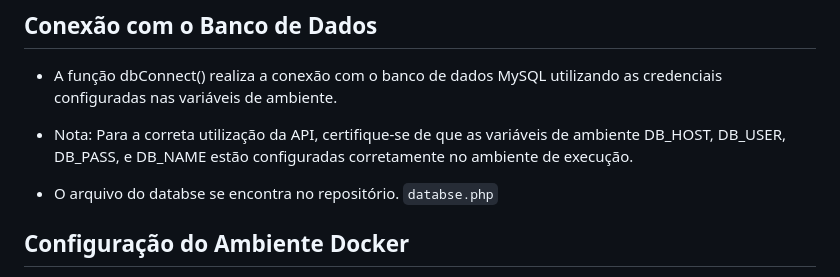
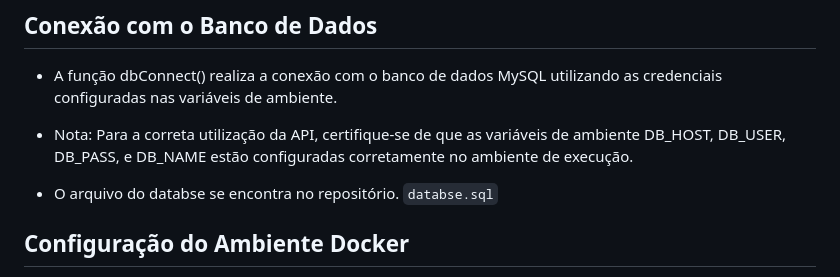
Before and after one commit to natanpereiradev/magnus, a Markdown page: README.md, the part around the change. Drawn GitHub-style.

```diff
--- a/README.md
+++ b/README.md
@@ -164,7 +164,7 @@ A segurança é um aspecto central desta API, implementada através de funções
 
 - Nota: Para a correta utilização da API, certifique-se de que as variáveis de ambiente DB_HOST, DB_USER, DB_PASS, e DB_NAME estão configuradas corretamente no ambiente de execução.
 
--  O arquivo do databse se encontra no repositório. `databse.php`
+-  O arquivo do databse se encontra no repositório. `databse.sql`
 
 ## Configuração do Ambiente Docker
 - Esta aplicação é desenvolvida em PHP na versão 8.1 e utiliza Docker para facilitar a configuração e o gerenciamento do ambiente de desenvolvimento. O ambiente inclui PHP-FPM, Nginx, MySQL, Redis e Memcached.
```
